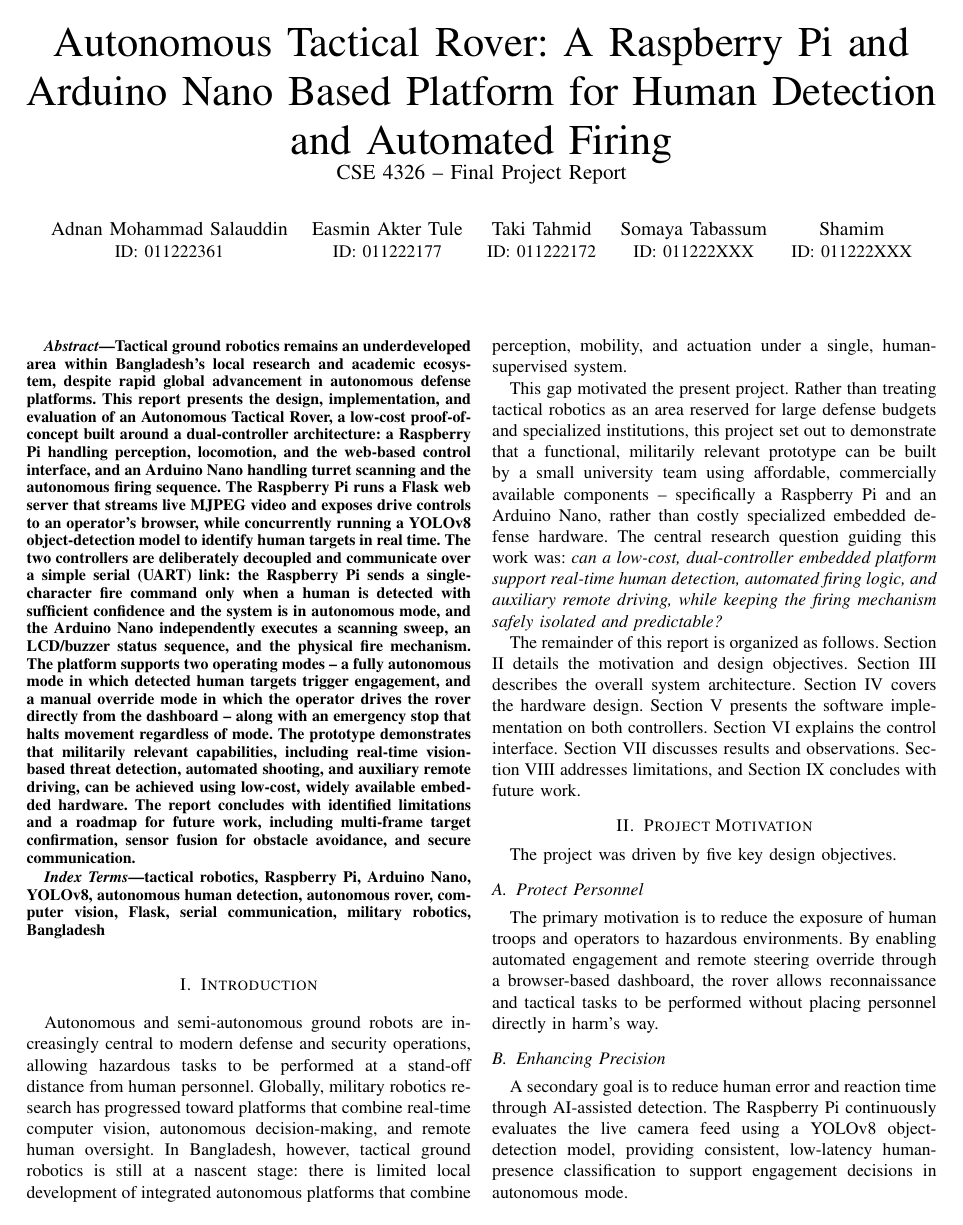
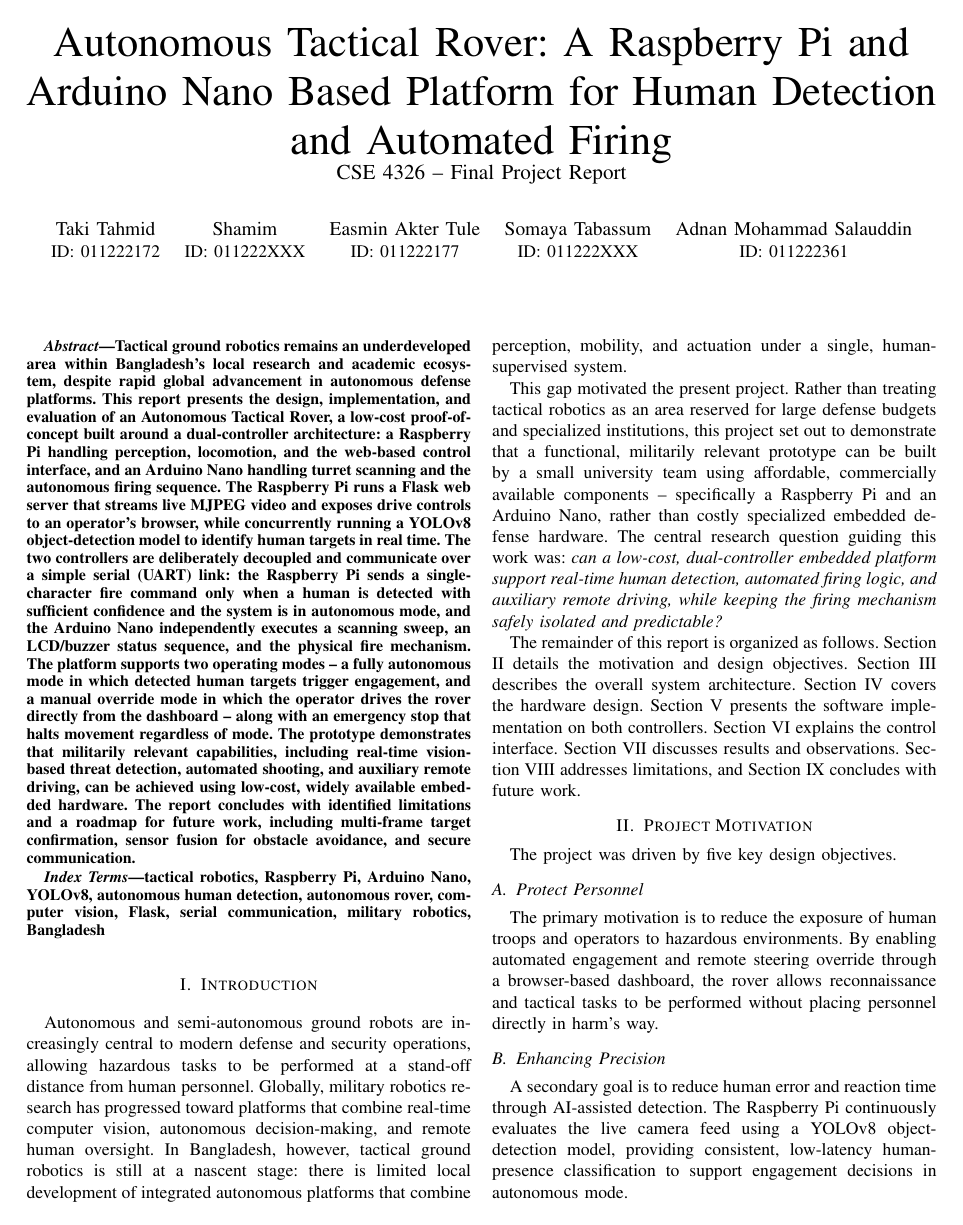
Before and after one commit to takitahmid20/micro-project-report, a LaTeX paper (main.tex): page 1 of 6. Compiled offline with pdfLaTeX; a missing font is replaced by an installed copy or a similar font; a LaTeX package or settings file that is missing is left out.

Commit message:
docs: reorder author blocks sequence

```diff
--- a/main.tex
+++ b/main.tex
@@ -28,20 +28,20 @@
 \large{CSE 4326 -- Final Project Report}}
 
 \author{
-\IEEEauthorblockN{Adnan Mohammad Salauddin}
-\IEEEauthorblockA{ID: 011222361}
+\IEEEauthorblockN{Taki Tahmid}
+\IEEEauthorblockA{ID: 011222172}
+\and
+\IEEEauthorblockN{Shamim}
+\IEEEauthorblockA{ID: 011222XXX}
 \and
 \IEEEauthorblockN{Easmin Akter Tule}
 \IEEEauthorblockA{ID: 011222177}
 \and
-\IEEEauthorblockN{Taki Tahmid}
-\IEEEauthorblockA{ID: 011222172}
-\and
 \IEEEauthorblockN{Somaya Tabassum}
 \IEEEauthorblockA{ID: 011222XXX}
 \and
-\IEEEauthorblockN{Shamim}
-\IEEEauthorblockA{ID: 011222XXX}
+\IEEEauthorblockN{Adnan Mohammad Salauddin}
+\IEEEauthorblockA{ID: 011222361}
 }
 
 \maketitle
```
